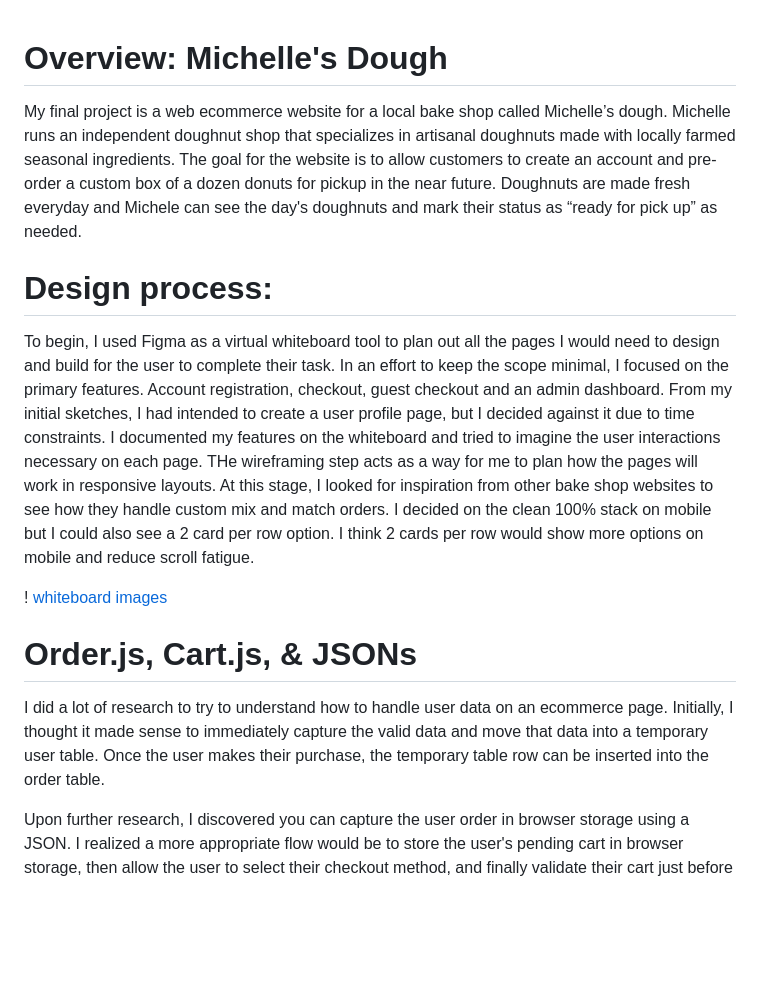
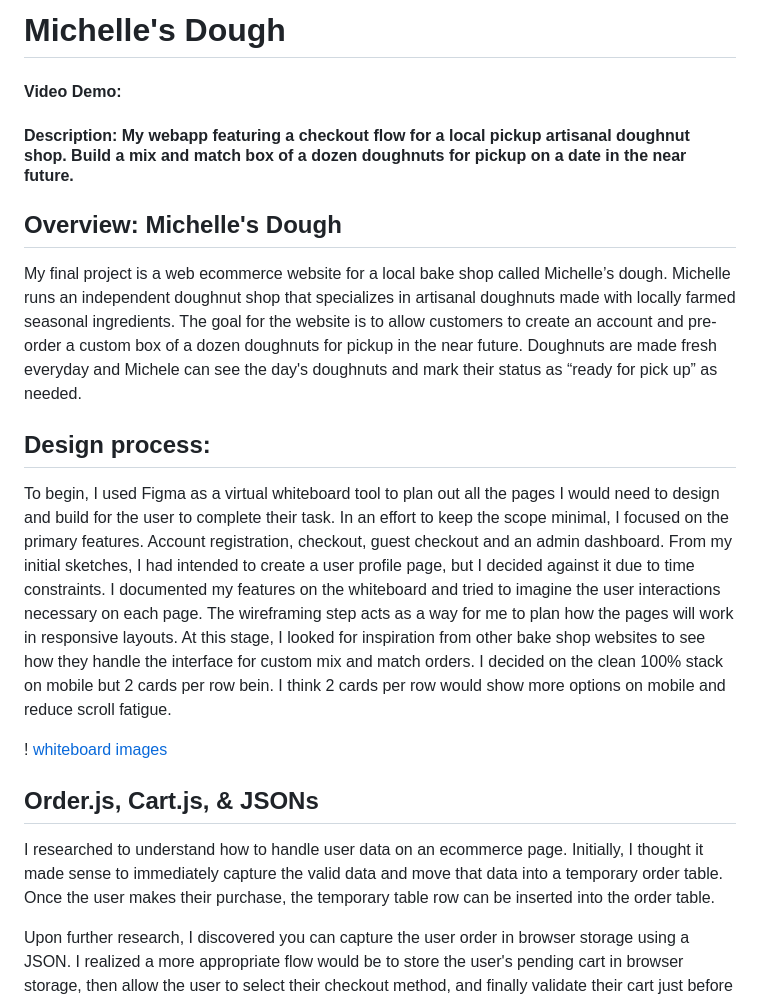
Before and after one commit to CS-apple/CS50-Final, a Markdown page: README.md, the part around one of its changes. Rendered like a GitHub page; blank space fills up the shorter version.

```diff
--- a/README.md
+++ b/README.md
@@ -1,14 +1,17 @@
+# Michelle's Dough
+#### Video Demo:  <URL HERE>
+#### Description: My webapp featuring a checkout flow for a local pickup artisanal doughnut shop. Build a mix and match box of a dozen doughnuts for pickup on a date in the near future.
 
-# Overview: Michelle's Dough
-My final project is a web ecommerce website for a local bake shop called Michelle’s dough. Michelle runs an independent doughnut shop that specializes in artisanal doughnuts made with locally farmed seasonal ingredients. The goal for the website is to allow customers to create an account and pre-order a custom box of a dozen donuts for pickup in the near future. Doughnuts are made fresh everyday and Michele can see the day's doughnuts and mark their status as “ready for pick up” as needed.
+## Overview: Michelle's Dough
+My final project is a web ecommerce website for a local bake shop called Michelle’s dough. Michelle runs an independent doughnut shop that specializes in artisanal doughnuts made with locally farmed seasonal ingredients. The goal for the website is to allow customers to create an account and pre-order a custom box of a dozen doughnuts for pickup in the near future. Doughnuts are made fresh everyday and Michele can see the day's doughnuts and mark their status as “ready for pick up” as needed.
 
-# Design process:
-To begin, I used Figma as a virtual whiteboard tool to plan out all the pages I would need to design and build for the user to complete their task. In an effort to keep the scope minimal, I focused on the primary features.  Account registration, checkout, guest checkout and an admin dashboard. From my initial sketches, I had intended to create a user profile page, but I decided against it due to time constraints. I documented my features on the whiteboard and tried to imagine the user interactions necessary on each page. THe wireframing step acts as a way for me to plan how the pages will work in responsive layouts. At this stage, I looked for  inspiration from other bake shop websites to see how they handle custom mix and match orders. I decided on the clean 100% stack on mobile but I could also see a 2 card per row option. I think 2 cards per row would show more options on mobile and reduce scroll fatigue.
+## Design process:
+To begin, I used Figma as a virtual whiteboard tool to plan out all the pages I would need to design and build for the user to complete their task. In an effort to keep the scope minimal, I focused on the primary features.  Account registration, checkout, guest checkout and an admin dashboard. From my initial sketches, I had intended to create a user profile page, but I decided against it due to time constraints. I documented my features on the whiteboard and tried to imagine the user interactions necessary on each page. The wireframing step acts as a way for me to plan how the pages will work in responsive layouts. At this stage, I looked for inspiration from other bake shop websites to see how they handle the interface for custom mix and match orders. I decided on the clean 100% stack on mobile but 2 cards per row bein. I think 2 cards per row would show more options on mobile and reduce scroll fatigue.
 
 ! [whiteboard images](static/img/site_map.png)
 
-# Order.js, Cart.js, & JSONs
-I did a lot of research to try to understand how to handle user data on an ecommerce page. Initially, I thought it made sense to immediately capture the valid data and move that data into a temporary user table. Once the user makes their purchase, the temporary table row can be inserted into the order table.
+## Order.js, Cart.js, & JSONs
+I researched to understand how to handle user data on an ecommerce page. Initially, I thought it made sense to immediately capture the valid data and move that data into a temporary order table. Once the user makes their purchase, the temporary table row can be inserted into the order table.
 
 Upon further research, I discovered you can capture the user order in browser storage using a JSON. I realized a more appropriate flow would be to store the user's pending cart in browser storage, then allow the user to select their checkout method, and finally validate their cart just before the final checkout screen.
 
```
Also changed, not shown: other parts of README.md (+13 -11 lines).
